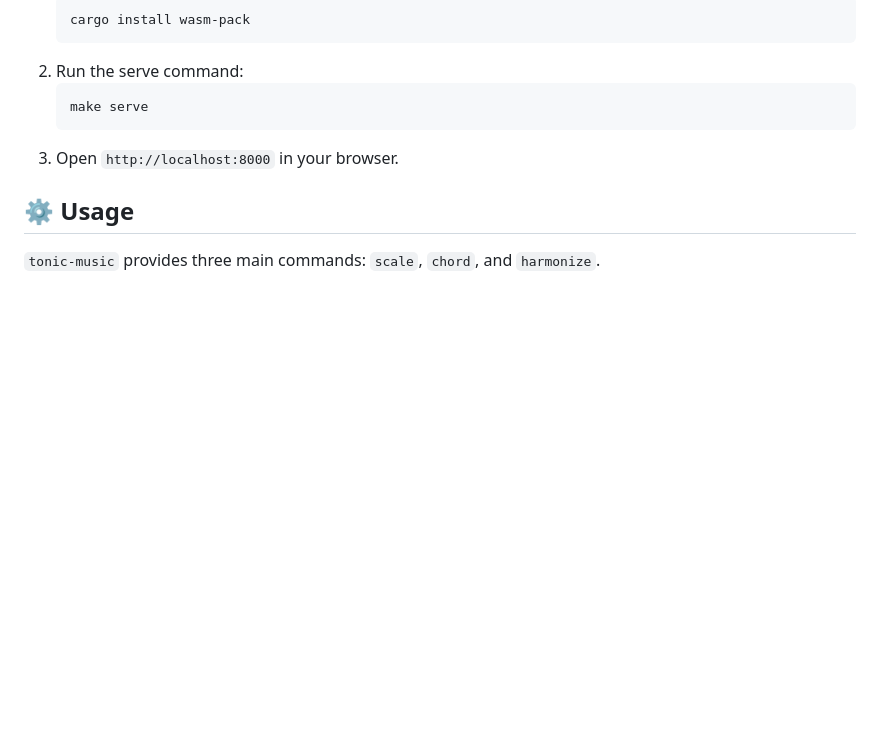
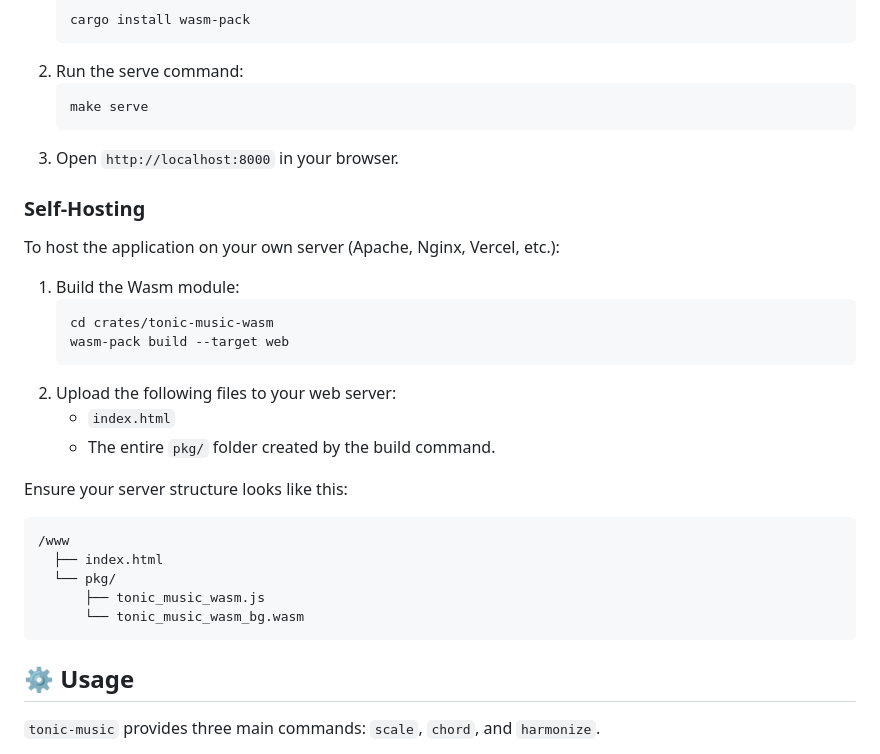
Before and after one commit to airvzxf/music-theory-calculator, a Markdown page: README.md, the part around the change. GitHub-like rendering; blank space fills up the shorter version.

Commit message:
docs: Update read me file for self-hosting WASM page.

````diff
--- a/README.md
+++ b/README.md
@@ -42,6 +42,27 @@ To build and serve the web interface locally:
     make serve
     ```
 3.  Open `http://localhost:8000` in your browser.
+
+### Self-Hosting
+To host the application on your own server (Apache, Nginx, Vercel, etc.):
+
+1.  Build the Wasm module:
+    ```bash
+    cd crates/tonic-music-wasm
+    wasm-pack build --target web
+    ```
+2.  Upload the following files to your web server:
+    *   `index.html`
+    *   The entire `pkg/` folder created by the build command.
+
+Ensure your server structure looks like this:
+```
+/www
+  ├── index.html
+  └── pkg/
+      ├── tonic_music_wasm.js
+      └── tonic_music_wasm_bg.wasm
+```
 
 ## ⚙️ Usage
 
````
